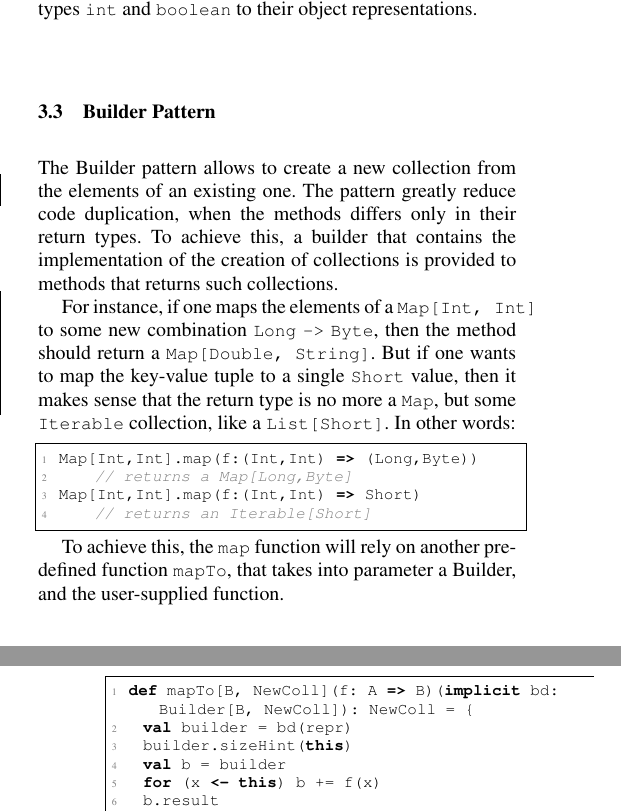
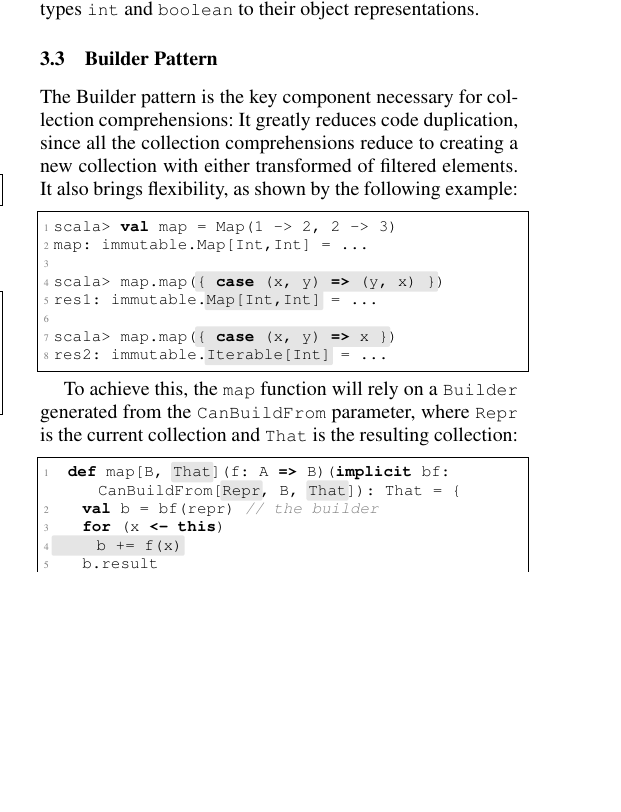
Before and after one commit to VladUreche/mbox-scala-workshop, a LaTeX paper (src/main.tex, which reads src/collections.tex): two parts of the columns of pages 3 and 4 of 4 before the commit and part of one column of page 3 of 4 after it, the two joined at a grey line, cut so that both start at the same text, the shorter picture padded with empty space. Compiled offline with pdfLaTeX; a missing font is replaced by an installed copy or a similar font.

Commit message:
Builder pattern

```diff
--- a/src/collections.tex
+++ b/src/collections.tex
@@ -106,29 +106,39 @@ Now, any invocation of this function will actually invoke |apply_JJ|, thus compl
 
 \subsection{Builder Pattern}
 
-The Builder pattern allows to create a new collection from the elements of an existing one. The pattern greatly reduce code duplication, when the methods differs only in their return types. To achieve this, a builder that contains the implementation of the creation of collections is provided to methods that returns such collections.
+The Builder pattern is the key component necessary for collection comprehensions: It greatly reduces code duplication, since all the collection comprehensions reduce to creating a new collection with either transformed of filtered elements. It also brings flexibility, as shown by the following example:
+
+\begin{lstlisting-nobreak}
+scala> val map = Map(1 -> 2, 2 -> 3)
+map: immutable.Map[Int,Int] = ...
+
+scala> map.map(`{ case (x, y) => (y, x) }`)
+res1: immutable.`Map[Int,Int]` = ...
+
+scala> map.map(`{ case (x, y) => x }`)
+res2: immutable.`Iterable[Int]` = ...
+\end{lstlisting-nobreak}
 
 % by specifying to such functions a Builder that describes a way to build the new data structure from these elements. (How)
 
-For instance, if one maps the elements of a |Map[Int, Int]| to some new combination |Long| |->| |Byte|, then the method should return a |Map[Double, String]|. But if one wants to map the key-value tuple to a single |Short| value, then it makes sense that the return type is no more a |Map|, but some |Iterable| collection, like a |List[Short]|. In other words:
+% For instance, if one maps the elements of a |Map[Int, Int]| to some new combination |Long| |->| |Byte|, then the method should return a |Map[Double, String]|. But if one wants to map the key-value tuple to a single |Short| value, then it makes sense that the return type is no more a |Map|, but some |Iterable| collection, like a |List[Short]|. In other words:
+%
+% \begin{lstlisting-nobreak}
+%  Map[Int,Int].map(f:(Int,Int) => (Long,Byte))
+%       // returns a Map[Long,Byte]
+%  Map[Int,Int].map(f:(Int,Int) => Short)
+%       // returns an Iterable[Short]
+% \end{lstlisting-nobreak}
+
+To achieve this, the |map| function will rely on a |Builder| generated from the |CanBuildFrom| parameter, where |Repr| is the current collection and |That| is the resulting collection:
 
 \begin{lstlisting-nobreak}
- Map[Int,Int].map(f:(Int,Int) => (Long,Byte))
-      // returns a Map[Long,Byte]
- Map[Int,Int].map(f:(Int,Int) => Short)
-      // returns an Iterable[Short]
-\end{lstlisting-nobreak}
-
-To achieve this, the |map| function will rely on another predefined function |mapTo|, that takes into parameter a Builder, and the user-supplied function.
-
-\begin{lstlisting-nobreak}
- def mapTo[B, NewColl](f: A => B)(implicit bd: Builder[B, NewColl]): NewColl = {
-   val builder = bd(repr)
-   builder.sizeHint(this)
-   val b = builder
-   for (x <- this) b += f(x)
-   b.result
- }
+  def map[B, `That`](f: A => B)(implicit bf: CanBuildFrom[`Repr`, B, `That`]): That = {
+    val b = bf(repr) // the builder
+    for (x <- this)
+      `b += f(x)`
+    b.result
+  }
 \end{lstlisting-nobreak}
 
 
```
Also changed, not shown: src/collections.tex (2 more changed lines).
